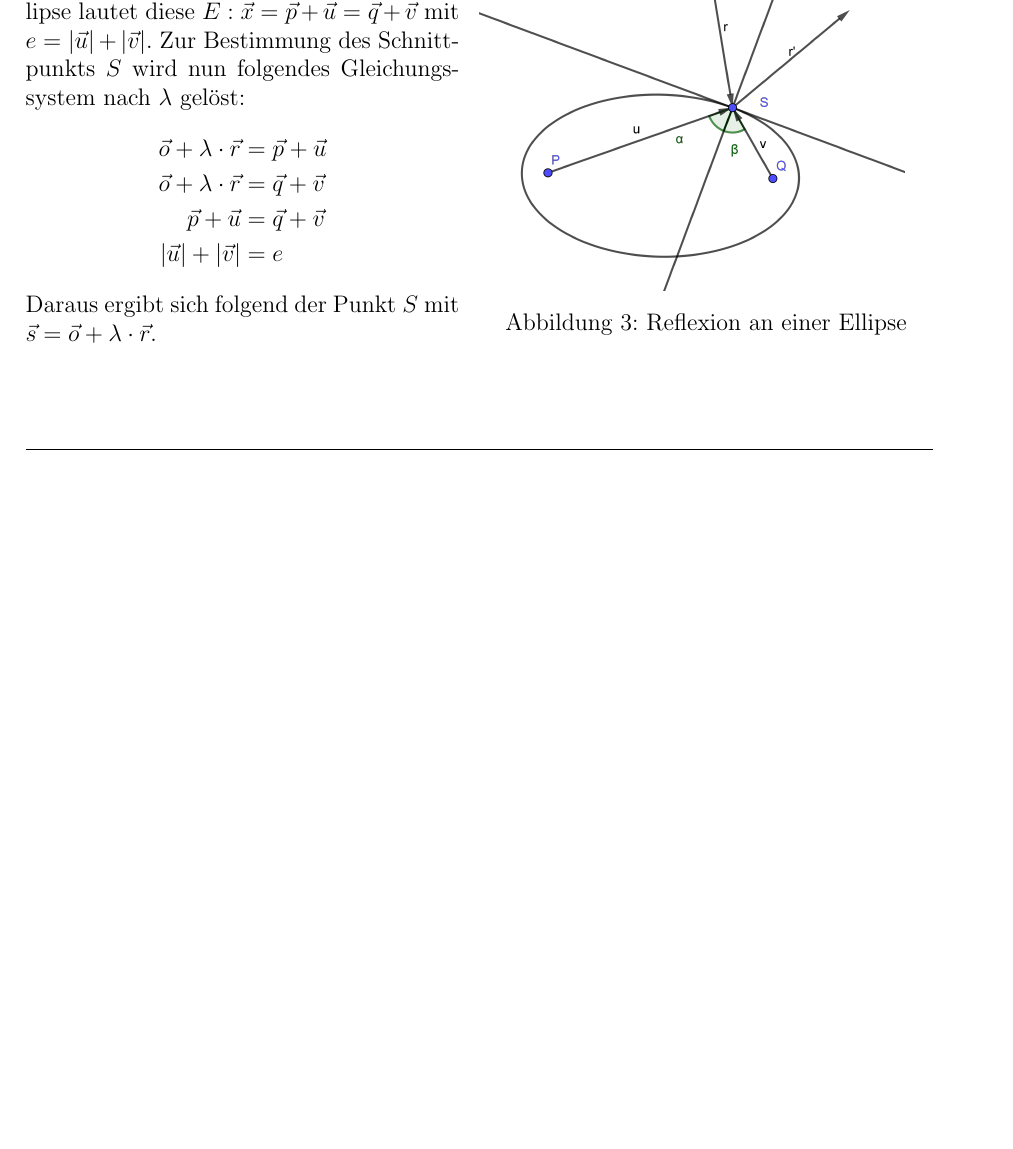
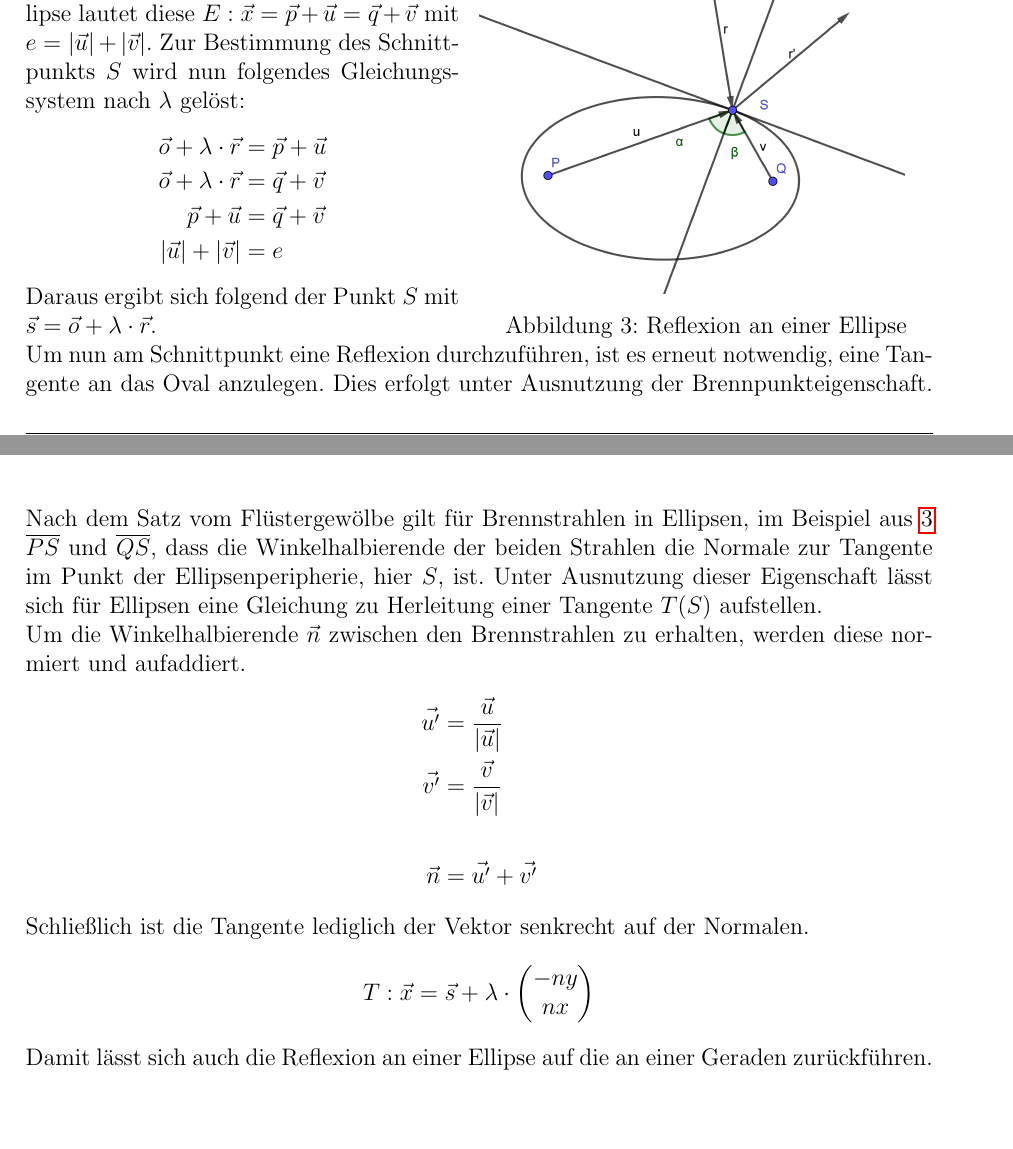
Before and after one commit to Alchemyst42/SFA-Arbeit-ZfP-Sim, a LaTeX document (gesamt/Arbeit-ZfPSim.tex): part of page 9 of 15 before the commit and two parts of pages 9 and 10 of 16 after it, the two joined at a grey line, cut so that both start at the same text, the shorter picture padded with empty space. Compiled offline with pdfLaTeX.

Commit message:
1. Version Oval

```diff
--- a/gesamt/Arbeit-ZfPSim.tex
+++ b/gesamt/Arbeit-ZfPSim.tex
@@ -281,7 +282,27 @@ Zur Bestimmung des Schnittpunkts $S$ wird nun folgendes Gleichungssystem nach $\
 |\vec{u}| + |\vec{v}| &= e
 \end{split}
 \end{equation*}
-Daraus ergibt sich folgend der Punkt $S$ mit $\vec{s} = \vec{o} + \lambda \cdot \vec{r}$.
+Daraus ergibt sich folgend der Punkt $S$ mit $\vec{s} = \vec{o} + \lambda \cdot \vec{r}$.\\
+Um nun am Schnittpunkt eine Reflexion durchzuführen, ist es erneut notwendig, eine Tangente an das Oval anzulegen.
+Dies erfolgt unter Ausnutzung der Brennpunkteigenschaft. %TODO Quelle
+Nach dem Satz vom Flüstergewölbe gilt für Brennstrahlen in Ellipsen, im Beispiel aus \ref{fig:Ellipse} $\overline{PS}$ und $\overline{QS}$, dass die Winkelhalbierende der beiden Strahlen die Normale zur Tangente im Punkt der Ellipsenperipherie, hier $S$, ist. %TODO fix ref
+Unter Ausnutzung dieser Eigenschaft lässt sich für Ellipsen eine Gleichung zu Herleitung einer Tangente $T(S)$ aufstellen.\\
+Um die Winkelhalbierende $\vec{n}$ zwischen den Brennstrahlen zu erhalten, werden diese normiert und aufaddiert.
+\begin{equation*}
+\begin{split}
+\vec{u'} & = \dfrac{\vec{u}}{|\vec{u}|} \\
+\vec{v'}  &= \dfrac{\vec{v}}{|\vec{v}|} \\ \\
+\vec{n} & = \vec{u'} + \vec{v'} \\
+\end{split}
+\end{equation*}
+Schließlich ist die Tangente lediglich der Vektor senkrecht auf der Normalen.
+\begin{equation*}
+\begin{split}
+T: \vec{x} & = \vec{s} + \lambda \cdot \begin{pmatrix} -ny \\ nx \end{pmatrix}
+\end{split}
+\end{equation*}
+Damit lässt sich auch die Reflexion an einer Ellipse auf die an einer Geraden zurückführen.
+
 %TODO fertig schreiben
 %TODO Erwähnung weiterer Herleitungen im Anhang
 % Erwähnung Quellen / Standardwissen
```
Also changed, not shown: gesamt/Arbeit-ZfPSim.pdf, gesamt/Arbeit-ZfPSim.tex (3 more changed lines), 4 other files.
